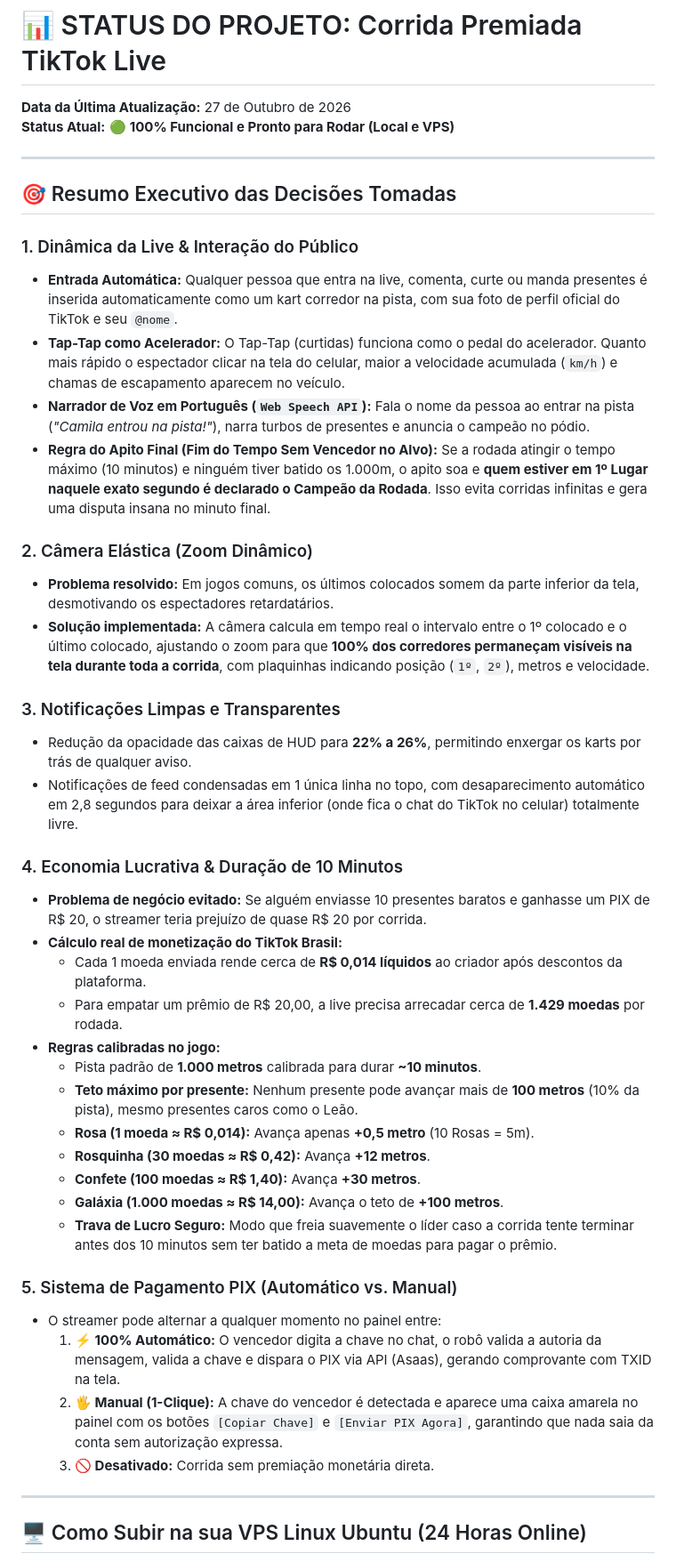
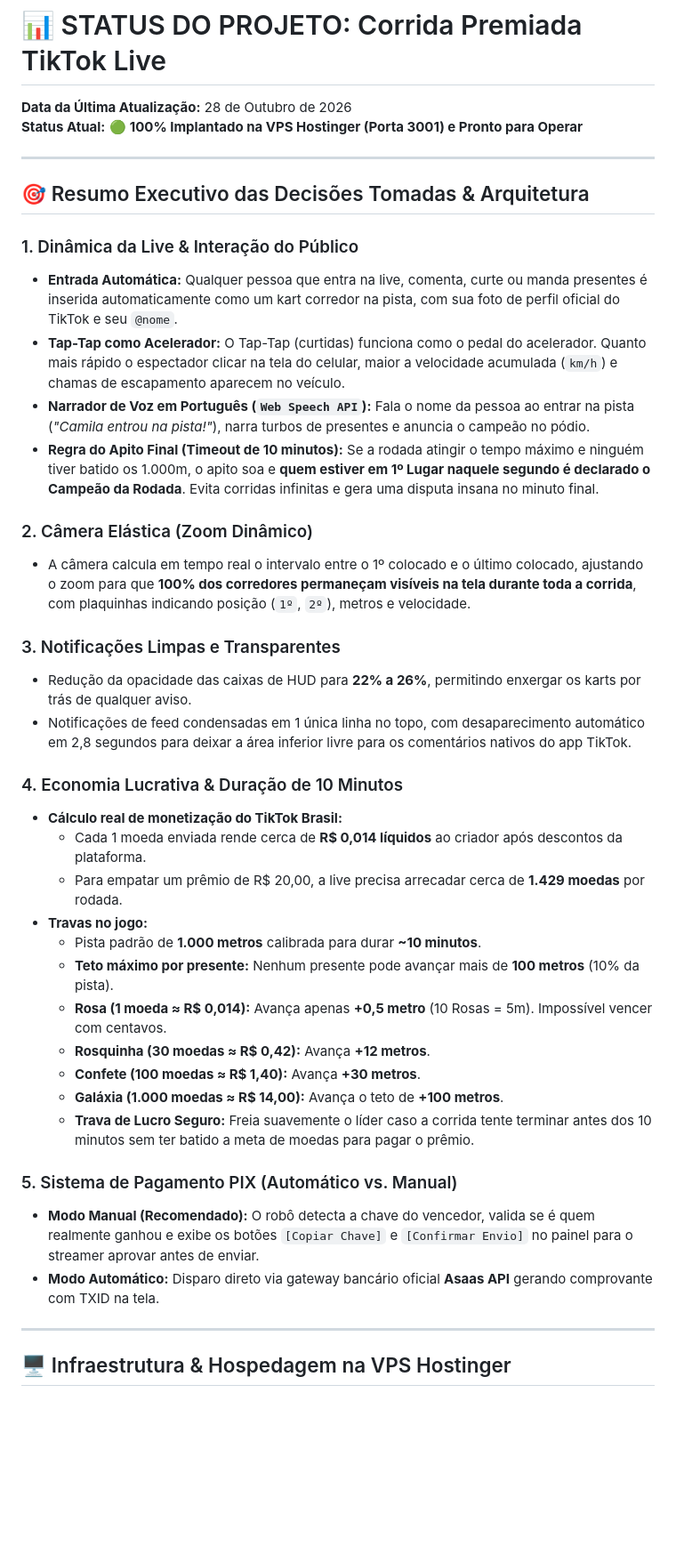
Before and after one commit to joaonoahgamerofc-netizen/corrida-tiktok, a Markdown page: STATUS.md, the part around one of its changes. Shown at 89% size. GitHub-like rendering; blank space fills up the shorter version.

```diff
--- a/STATUS.md
+++ b/STATUS.md
@@ -1,47 +1,43 @@
 # 📊 STATUS DO PROJETO: Corrida Premiada TikTok Live
 
-**Data da Última Atualização:** 27 de Outubro de 2026
-**Status Atual:** 🟢 **100% Funcional e Pronto para Rodar (Local e VPS)**
+**Data da Última Atualização:** 28 de Outubro de 2026
+**Status Atual:** 🟢 **100% Implantado na VPS Hostinger (Porta 3001) e Pronto para Operar**
 
 ---
 
-## 🎯 Resumo Executivo das Decisões Tomadas
+## 🎯 Resumo Executivo das Decisões Tomadas & Arquitetura
 
 ### 1. Dinâmica da Live & Interação do Público
 - **Entrada Automática:** Qualquer pessoa que entra na live, comenta, curte ou manda presentes é inserida automaticamente como um kart corredor na pista, com sua foto de perfil oficial do TikTok e seu `@nome`.
 - **Tap-Tap como Acelerador:** O Tap-Tap (curtidas) funciona como o pedal do acelerador. Quanto mais rápido o espectador clicar na tela do celular, maior a velocidade acumulada (`km/h`) e chamas de escapamento aparecem no veículo.
 - **Narrador de Voz em Português (`Web Speech API`):** Fala o nome da pessoa ao entrar na pista (*"Camila entrou na pista!"*), narra turbos de presentes e anuncia o campeão no pódio.
-- **Regra do Apito Final (Fim do Tempo Sem Vencedor no Alvo):** Se a rodada atingir o tempo máximo (10 minutos) e ninguém tiver batido os 1.000m, o apito soa e **quem estiver em 1º Lugar naquele exato segundo é declarado o Campeão da Rodada**. Isso evita corridas infinitas e gera uma disputa insana no minuto final.
+- **Regra do Apito Final (Timeout de 10 minutos):** Se a rodada atingir o tempo máximo e ninguém tiver batido os 1.000m, o apito soa e **quem estiver em 1º Lugar naquele segundo é declarado o Campeão da Rodada**. Evita corridas infinitas e gera uma disputa insana no minuto final.
 
 ### 2. Câmera Elástica (Zoom Dinâmico)
-- **Problema resolvido:** Em jogos comuns, os últimos colocados somem da parte inferior da tela, desmotivando os espectadores retardatários.
-- **Solução implementada:** A câmera calcula em tempo real o intervalo entre o 1º colocado e o último colocado, ajustando o zoom para que **100% dos corredores permaneçam visíveis na tela durante toda a corrida**, com plaquinhas indicando posição (`1º`, `2º`), metros e velocidade.
+- A câmera calcula em tempo real o intervalo entre o 1º colocado e o último colocado, ajustando o zoom para que **100% dos corredores permaneçam visíveis na tela durante toda a corrida**, com plaquinhas indicando posição (`1º`, `2º`), metros e velocidade.
 
 ### 3. Notificações Limpas e Transparentes
 - Redução da opacidade das caixas de HUD para **22% a 26%**, permitindo enxergar os karts por trás de qualquer aviso.
-- Notificações de feed condensadas em 1 única linha no topo, com desaparecimento automático em 2,8 segundos para deixar a área inferior (onde fica o chat do TikTok no celular) totalmente livre.
+- Notificações de feed condensadas em 1 única linha no topo, com desaparecimento automático em 2,8 segundos para deixar a área inferior livre para os comentários nativos do app TikTok.
 
 ### 4. Economia Lucrativa & Duração de 10 Minutos
-- **Problema de negócio evitado:** Se alguém enviasse 10 presentes baratos e ganhasse um PIX de R$ 20, o streamer teria prejuízo de quase R$ 20 por corrida.
 - **Cálculo real de monetização do TikTok Brasil:**
   - Cada 1 moeda enviada rende cerca de **R$ 0,014 líquidos** ao criador após descontos da plataforma.
   - Para empatar um prêmio de R$ 20,00, a live precisa arrecadar cerca de **1.429 moedas** por rodada.
-- **Regras calibradas no jogo:**
+- **Travas no jogo:**
   - Pista padrão de **1.000 metros** calibrada para durar **~10 minutos**.
-  - **Teto máximo por presente:** Nenhum presente pode avançar mais de **100 metros** (10% da pista), mesmo presentes caros como o Leão.
-  - **Rosa (1 moeda ≈ R$ 0,014):** Avança apenas **+0,5 metro** (10 Rosas = 5m).
+  - **Teto máximo por presente:** Nenhum presente pode avançar mais de **100 metros** (10% da pista).
+  - **Rosa (1 moeda ≈ R$ 0,014):** Avança apenas **+0,5 metro** (10 Rosas = 5m). Impossível vencer com centavos.
   - **Rosquinha (30 moedas ≈ R$ 0,42):** Avança **+12 metros**.
   - **Confete (100 moedas ≈ R$ 1,40):** Avança **+30 metros**.
   - **Galáxia (1.000 moedas ≈ R$ 14,00):** Avança o teto de **+100 metros**.
-  - **Trava de Lucro Seguro:** Modo que freia suavemente o líder caso a corrida tente terminar antes dos 10 minutos sem ter batido a meta de moedas para pagar o prêmio.
+  - **Trava de Lucro Seguro:** Freia suavemente o líder caso a corrida tente terminar antes dos 10 minutos sem ter batido a meta de moedas para pagar o prêmio.
 
 ### 5. Sistema de Pagamento PIX (Automático vs. Manual)
-- O streamer pode alternar a qualquer momento no painel entre:
-  1. **⚡ 100% Automático:** O vencedor digita a chave no chat, o robô valida a autoria da mensagem, valida a chave e dispara o PIX via API (Asaas), gerando comprovante com TXID na tela.
-  2. **🖐️ Manual (1-Clique):** A chave do vencedor é detectada e aparece uma caixa amarela no painel com os botões `[Copiar Chave]` e `[Enviar PIX Agora]`, garantindo que nada saia da conta sem autorização expressa.
-  3. **🚫 Desativado:** Corrida sem premiação monetária direta.
+- **Modo Manual (Recomendado):** O robô detecta a chave do vencedor, valida se é quem realmente ganhou e exibe os botões `[Copiar Chave]` e `[Confirmar Envio]` no painel para o streamer aprovar antes de enviar.
+- **Modo Automático:** Disparo direto via gateway bancário oficial **Asaas API** gerando comprovante com TXID na tela.
 
 ---
 
-## 🖥️ Como Subir na sua VPS Linux Ubuntu (24 Horas Online)
+## 🖥️ Infraestrutura & Hospedagem na VPS Hostinger
 
```
Also changed, not shown: other parts of STATUS.md (+13 -65 lines).
